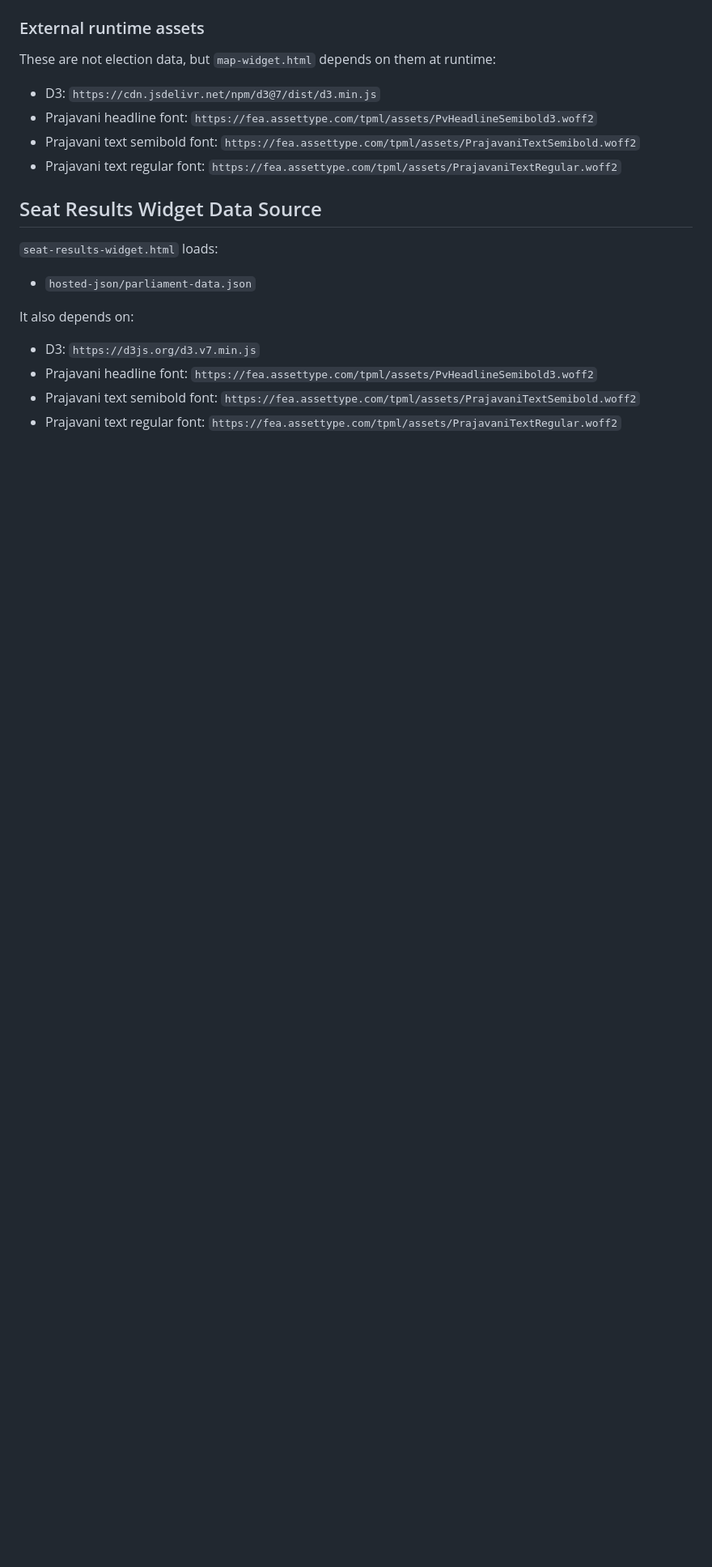
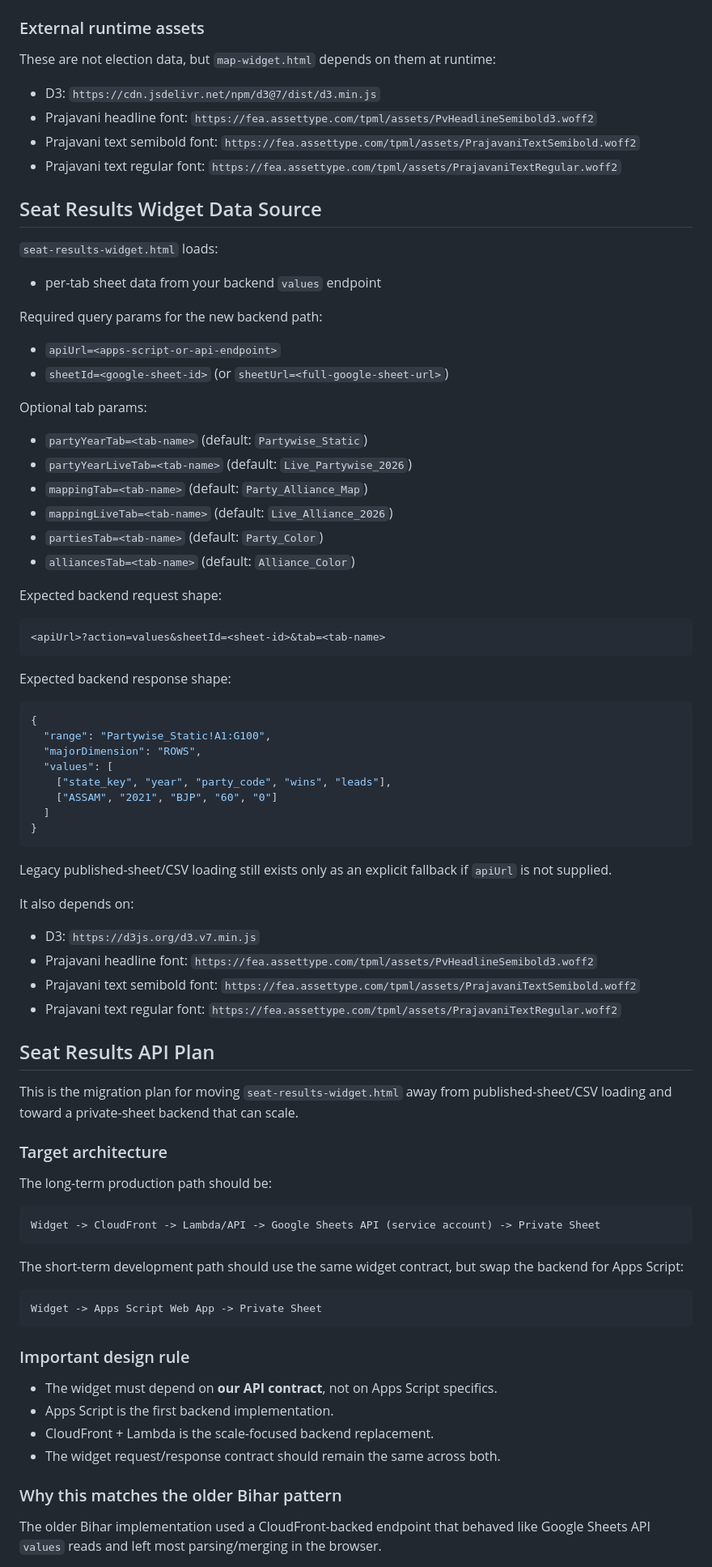
Before and after one commit to SuhasTPML/state-elections-2026, a Markdown page: AGENTS.md, the part around one of its changes. Shown at 81% size. Rendered like a GitHub page; blank space fills up the shorter version.

````diff
--- a/AGENTS.md
+++ b/AGENTS.md
@@ -213,7 +213,42 @@ These are not election data, but `map-widget.html` depends on them at runtime:
 
 `seat-results-widget.html` loads:
 
-- `hosted-json/parliament-data.json`
+- per-tab sheet data from your backend `values` endpoint
+
+Required query params for the new backend path:
+
+- `apiUrl=<apps-script-or-api-endpoint>`
+- `sheetId=<google-sheet-id>` (or `sheetUrl=<full-google-sheet-url>`)
+
+Optional tab params:
+
+- `partyYearTab=<tab-name>` (default: `Partywise_Static`)
+- `partyYearLiveTab=<tab-name>` (default: `Live_Partywise_2026`)
+- `mappingTab=<tab-name>` (default: `Party_Alliance_Map`)
+- `mappingLiveTab=<tab-name>` (default: `Live_Alliance_2026`)
+- `partiesTab=<tab-name>` (default: `Party_Color`)
+- `alliancesTab=<tab-name>` (default: `Alliance_Color`)
+
+Expected backend request shape:
+
+```text
+<apiUrl>?action=values&sheetId=<sheet-id>&tab=<tab-name>
+```
+
+Expected backend response shape:
+
+```json
+{
+  "range": "Partywise_Static!A1:G100",
+  "majorDimension": "ROWS",
+  "values": [
+    ["state_key", "year", "party_code", "wins", "leads"],
+    ["ASSAM", "2021", "BJP", "60", "0"]
+  ]
+}
+```
+
+Legacy published-sheet/CSV loading still exists only as an explicit fallback if `apiUrl` is not supplied.
 
 It also depends on:
 
@@ -221,3 +256,33 @@ It also depends on:
 - Prajavani headline font: `https://fea.assettype.com/tpml/assets/PvHeadlineSemibold3.woff2`
 - Prajavani text semibold font: `https://fea.assettype.com/tpml/assets/PrajavaniTextSemibold.woff2`
 - Prajavani text regular font: `https://fea.assettype.com/tpml/assets/PrajavaniTextRegular.woff2`
+
+## Seat Results API Plan
+
+This is the migration plan for moving `seat-results-widget.html` away from published-sheet/CSV loading and toward a private-sheet backend that can scale.
+
+### Target architecture
+
+The long-term production path should be:
+
+```text
+Widget -> CloudFront -> Lambda/API -> Google Sheets API (service account) -> Private Sheet
+```
+
+The short-term development path should use the same widget contract, but swap the backend for Apps Script:
+
+```text
+Widget -> Apps Script Web App -> Private Sheet
+```
+
+### Important design rule
+
+- The widget must depend on **our API contract**, not on Apps Script specifics.
+- Apps Script is the first backend implementation.
+- CloudFront + Lambda is the scale-focused backend replacement.
+- The widget request/response contract should remain the same across both.
+
+### Why this matches the older Bihar pattern
+
+The older Bihar implementation used a CloudFront-backed endpoint that behaved like Google Sheets API `values` reads and left most parsing/merging in the browser.
+
````
Also changed, not shown: other parts of AGENTS.md (+129 -0 lines).
